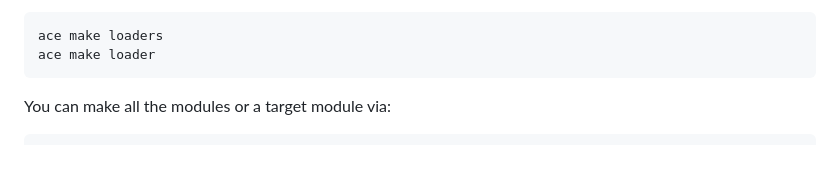
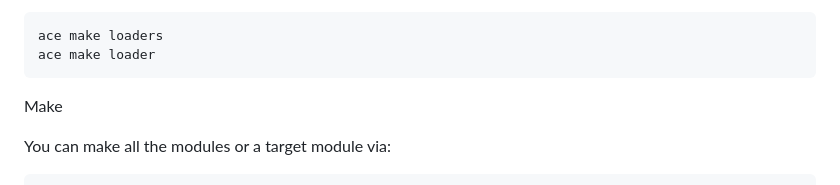
Before and after one commit to Entropy675/ETCS, a Markdown page: readme.md, the part around the change. GitHub-like rendering; blank space fills up the shorter version.

````diff
--- a/readme.md
+++ b/readme.md
@@ -23,6 +23,7 @@ Then you can build the main etcs loader via:
 ace make loaders
 ace make loader
 ```
+Make
 
 You can make all the modules or a target module via:
 
````
